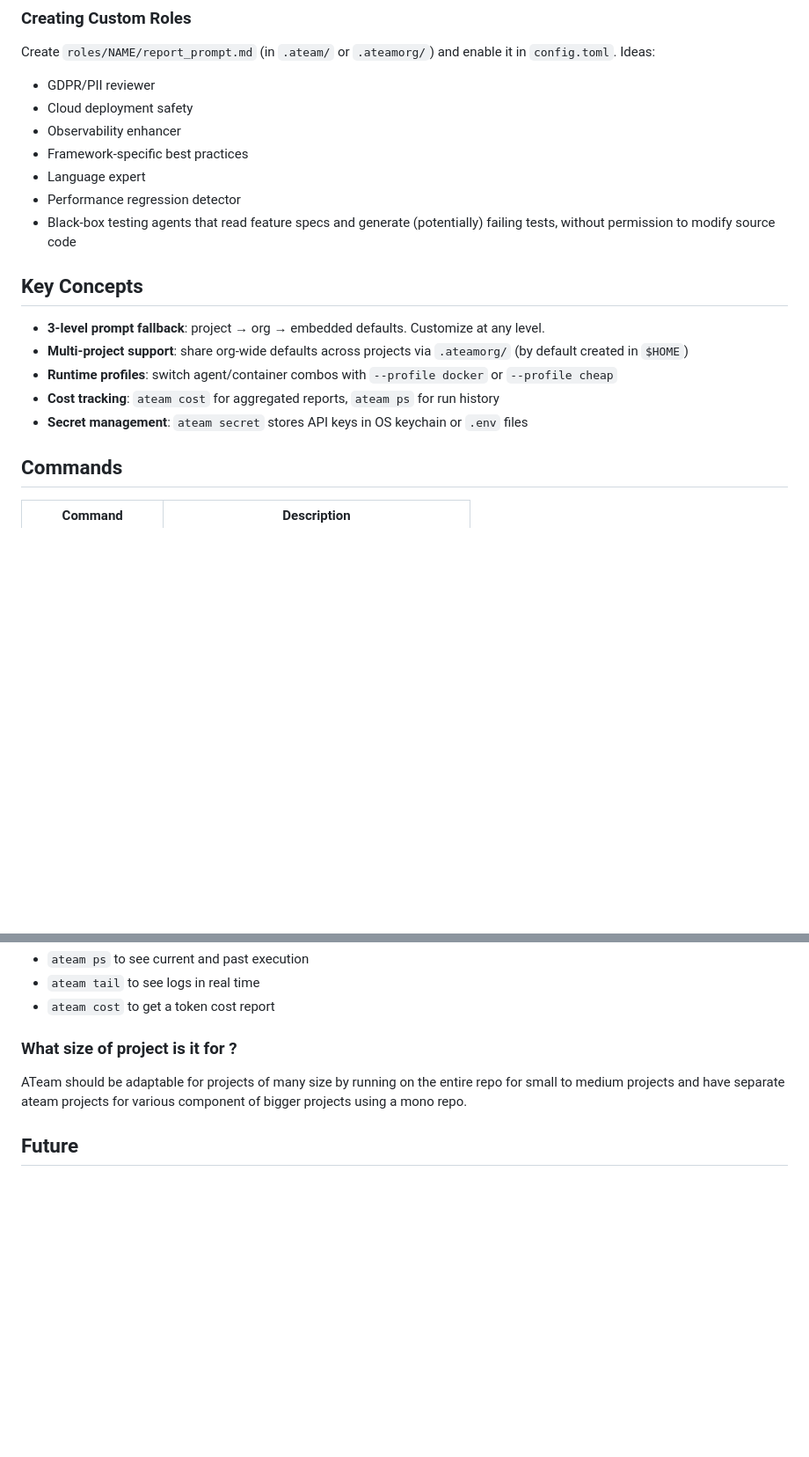
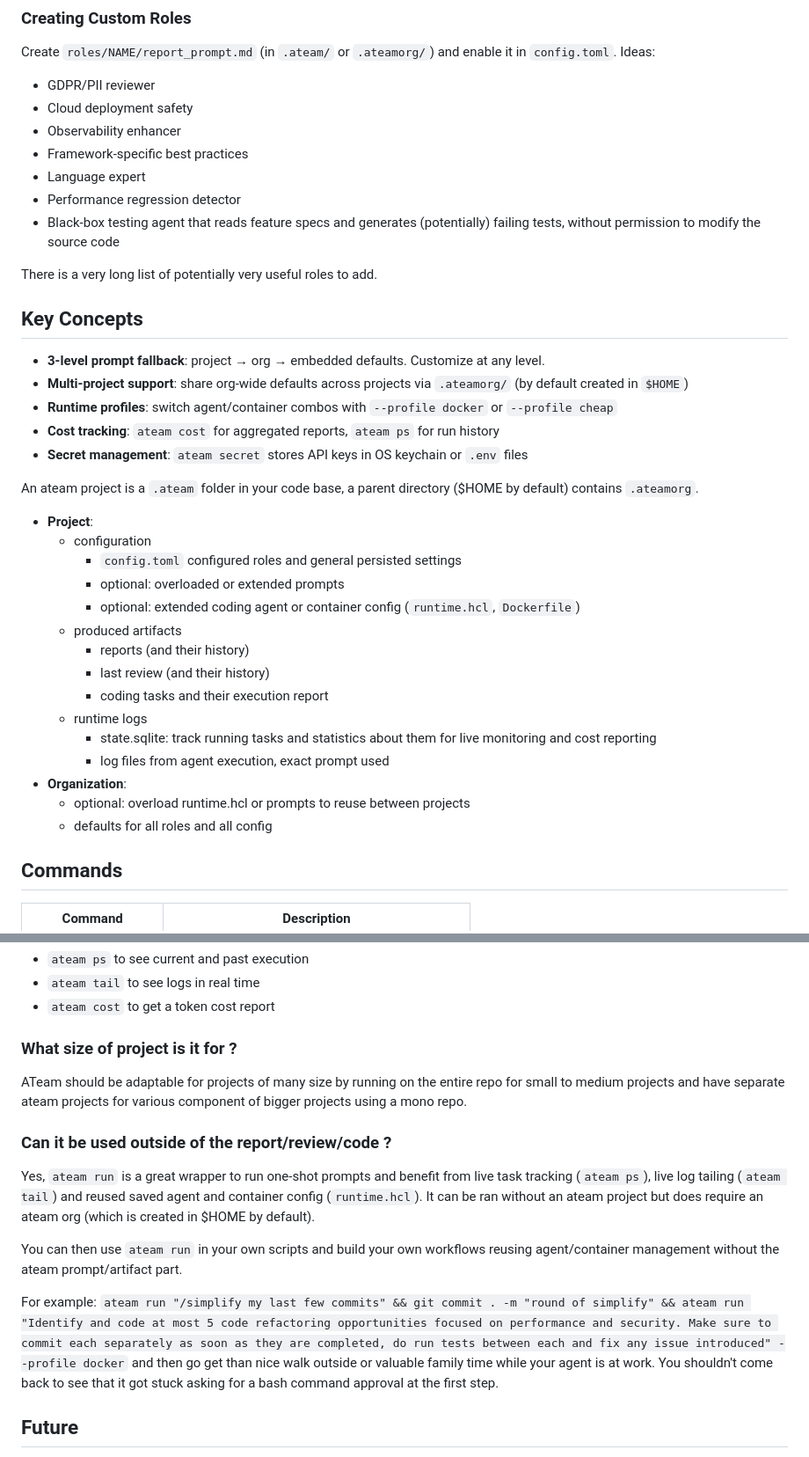
Before and after one commit to voidexpr/ateam, a Markdown page: README.md, 2 parts joined by grey strips. Shown at 88% size. GitHub-like rendering; blank space fills up the shorter version.

Commit message:
README.md: more FAQ entry, describe project/org

```diff
--- a/README.md
+++ b/README.md
@@ -144,7 +144,9 @@ Create `roles/NAME/report_prompt.md` (in `.ateam/` or `.ateamorg/`) and enable i
 - Framework-specific best practices
 - Language expert
 - Performance regression detector
-- Black-box testing agents that read feature specs and generate (potentially) failing tests, without permission to modify source code
+- Black-box testing agent that reads feature specs and generates (potentially) failing tests, without permission to modify the source code
+
+There is a very long list of potentially very useful roles to add.
 
 ## Key Concepts
 
@@ -153,6 +155,23 @@ Create `roles/NAME/report_prompt.md` (in `.ateam/` or `.ateamorg/`) and enable i
 - **Runtime profiles**: switch agent/container combos with `--profile docker` or `--profile cheap`
 - **Cost tracking**: `ateam cost` for aggregated reports, `ateam ps` for run history
 - **Secret management**: `ateam secret` stores API keys in OS keychain or `.env` files
+
+An ateam project is a `.ateam` folder in your code base, a parent directory ($HOME by default) contains `.ateamorg`.
+* **Project**:
+    * configuration
+        * `config.toml` configured roles and general persisted settings
+        * optional: overloaded or extended prompts
+        * optional: extended coding agent or container config (`runtime.hcl`, `Dockerfile`)
+    * produced artifacts
+        * reports (and their history)
+        * last review (and their history)
+        * coding tasks and their execution report
+    * runtime logs
+        * state.sqlite: track running tasks and statistics about them for live monitoring and cost reporting
+        * log files from agent execution, exact prompt used
+* **Organization**:
+    * optional: overload runtime.hcl or prompts to reuse between projects
+    * defaults for all roles and all config
 
 ## Commands
 
@@ -212,6 +231,14 @@ The `ateam run` command is a wrapper around coding to run one-shot, unattended p
 
 ATeam should be adaptable for projects of many size by running on the entire repo for small to medium projects and have separate ateam projects for various component of bigger projects using a mono repo.
 
+### Can it be used outside of the report/review/code ?
+
+Yes, `ateam run` is a great wrapper to run one-shot prompts and benefit from live task tracking (`ateam ps`), live log tailing (`ateam tail`) and reused saved agent and container config (`runtime.hcl`). It can be ran without an ateam project but does require an ateam org (which is created in $HOME by default).
+
+You can then use `ateam run` in your own scripts and build your own workflows reusing agent/container management without the ateam prompt/artifact part.
+
+For example: `ateam run "/simplify my last few commits" && git commit . -m "round of simplify" && ateam run "Identify and code at most 5 code refactoring opportunities focused on performance and security. Make sure to commit each separately as soon as they are completed, do run tests between each and fix any issue introduced" --profile docker` and then go get than nice walk outside or valuable family time while your agent is at work. You shouldn't come back to see that it got stuck asking for a bash command approval at the first step.
+
 ## Future
 
 - Reduce input token usage
```
